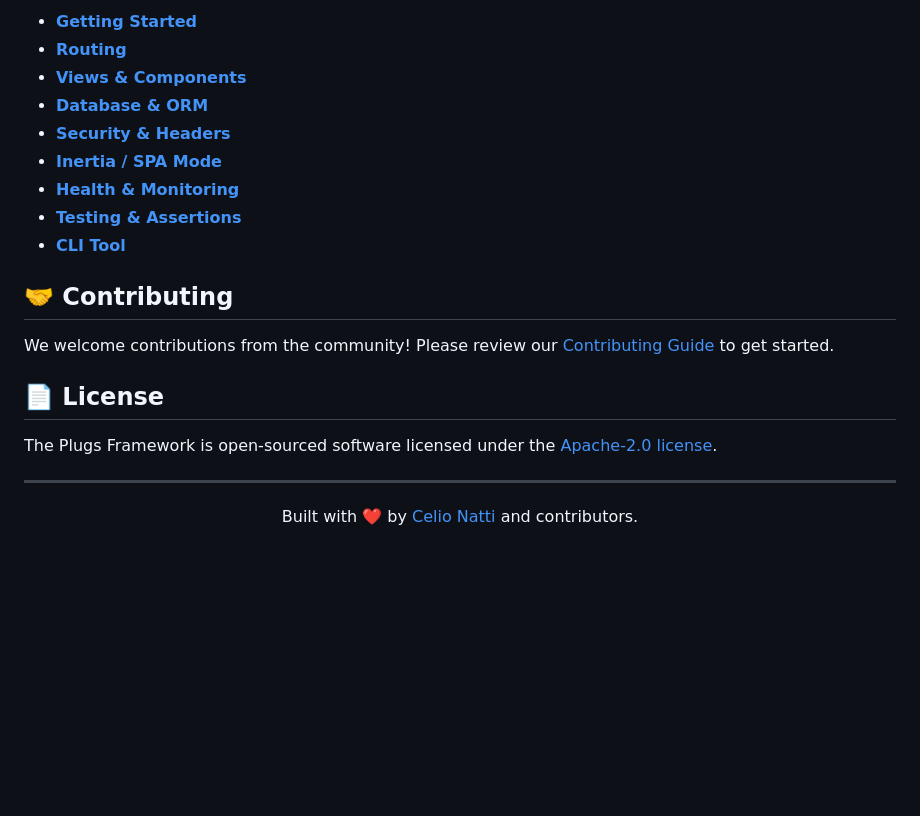
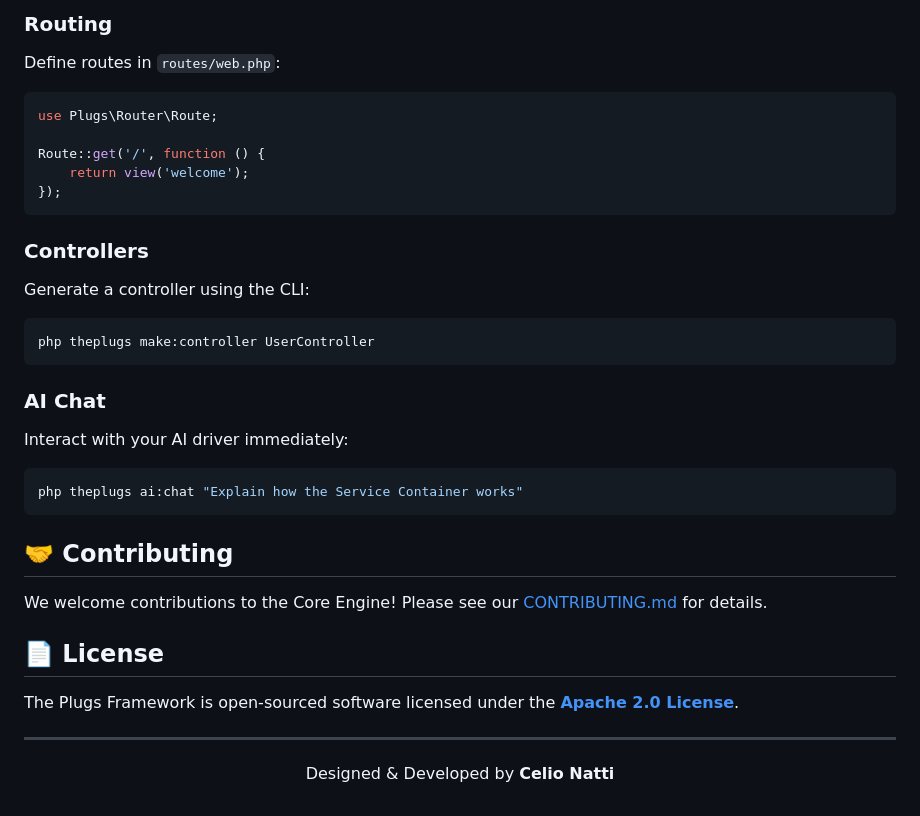
Before and after one commit to celionatti/plugs, a Markdown page: README.md, the part around one of its changes. GitHub-like rendering; blank space fills up the shorter version.

````diff
--- a/README.md
+++ b/README.md
@@ -62,24 +92,42 @@ Explore our comprehensive guides to learn more about the Plugs Framework:
 
--   [**Getting Started**](docs/getting-started/introduction.md)
--   [**Routing**](docs/the-basics/routing.md)
--   [**Views & Components**](docs/the-basics/views.md)
--   [**Database & ORM**](docs/database/getting-started.md)
--   [**Security & Headers**](docs/security/security-headers.md)
--   [**Inertia / SPA Mode**](docs/advanced/inertia-spa.md)
--   [**Health & Monitoring**](docs/features/health-checks.md)
--   [**Testing & Assertions**](docs/testing.md)
--   [**CLI Tool**](docs/advanced/cli-commands.md)
+### Routing
+
+Define routes in `routes/web.php`:
+
+```php
+use Plugs\Router\Route;
+
+Route::get('/', function () {
+    return view('welcome');
+});
+```
+
+### Controllers
+
+Generate a controller using the CLI:
+
+```bash
+php theplugs make:controller UserController
+```
+
+### AI Chat
+
+Interact with your AI driver immediately:
+
+```bash
+php theplugs ai:chat "Explain how the Service Container works"
+```
 
 ## 🤝 Contributing
 
-We welcome contributions from the community! Please review our [Contributing Guide](CONTRIBUTING.md) to get started.
+We welcome contributions to the Core Engine! Please see our [CONTRIBUTING.md](CONTRIBUTING.md) for details.
 
 ## 📄 License
 
-The Plugs Framework is open-sourced software licensed under the [Apache-2.0 license](LICENSE).
+The Plugs Framework is open-sourced software licensed under the **[Apache 2.0 License](LICENSE)**.
 
 ---
 
 <p align="center">
-    Built with ❤️ by <a href="https://github.com/celionatti">Celio Natti</a> and contributors.
+Designed & Developed by <strong>Celio Natti</strong>
 </p>
````
Also changed, not shown: other parts of README.md (+62 -32 lines).
